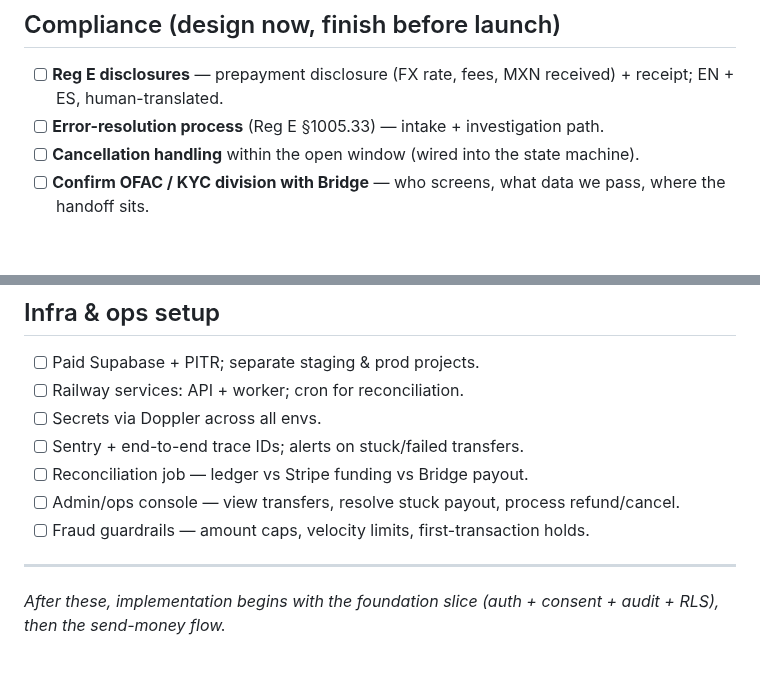
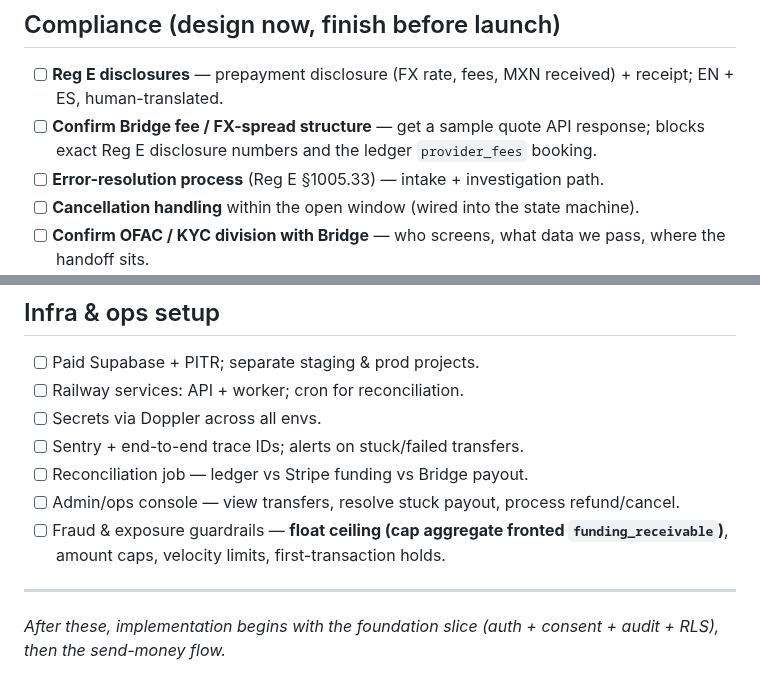
Before and after one commit to PuenteFinancial/PuenteApp, a Markdown page: docs/pre-implementation-todo.md, 2 parts joined by grey strips. Rendered like a GitHub page; blank space fills up the shorter version.

```diff
--- a/docs/pre-implementation-todo.md
+++ b/docs/pre-implementation-todo.md
@@ -31,6 +31,7 @@ Everything to settle or build before we write feature code. We tackle these one
 
 ## Compliance (design now, finish before launch)
 - [ ] **Reg E disclosures** — prepayment disclosure (FX rate, fees, MXN received) + receipt; EN + ES, human-translated.
+- [ ] **Confirm Bridge fee / FX-spread structure** — get a sample quote API response; blocks exact Reg E disclosure numbers and the ledger `provider_fees` booking.
 - [ ] **Error-resolution process** (Reg E §1005.33) — intake + investigation path.
 - [ ] **Cancellation handling** within the open window (wired into the state machine).
 - [ ] **Confirm OFAC / KYC division with Bridge** — who screens, what data we pass, where the handoff sits.
@@ -44,7 +45,7 @@ Everything to settle or build before we write feature code. We tackle these one
 - [ ] Sentry + end-to-end trace IDs; alerts on stuck/failed transfers.
 - [ ] Reconciliation job — ledger vs Stripe funding vs Bridge payout.
 - [ ] Admin/ops console — view transfers, resolve stuck payout, process refund/cancel.
-- [ ] Fraud guardrails — amount caps, velocity limits, first-transaction holds.
+- [ ] Fraud & exposure guardrails — **float ceiling (cap aggregate fronted `funding_receivable`)**, amount caps, velocity limits, first-transaction holds.
 
 ---
 
```
Also changed, not shown: docs/transfer-state-machine.md (+5 -0 lines).
